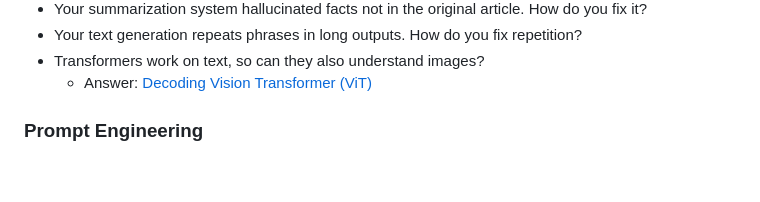
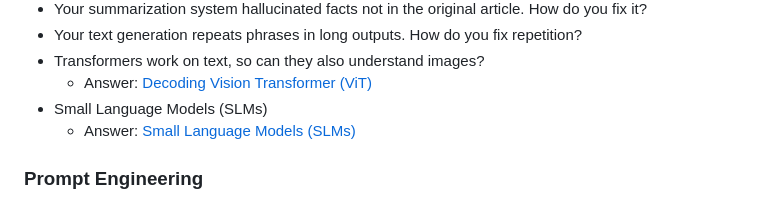
Before and after one commit to ssuvorin/ai-engineering-interview-prep, a Markdown page: README.md, the part around the change. Rendered like a GitHub page; blank space fills up the shorter version.

```diff
--- a/README.md
+++ b/README.md
@@ -155,6 +155,8 @@ Learn about the LLM, RAG, MCP, Agent, Fine-tuning & Quantization: [AI Engineerin
 - Your text generation repeats phrases in long outputs. How do you fix repetition?
 - Transformers work on text, so can they also understand images?
     - Answer: [Decoding Vision Transformer (ViT)](https://outcomeschool.com/blog/decoding-vision-transformer-vit)
+- Small Language Models (SLMs)
+    - Answer: [Small Language Models (SLMs)](https://outcomeschool.com/blog/small-language-models-slms)
 
 ### Prompt Engineering
 
```
